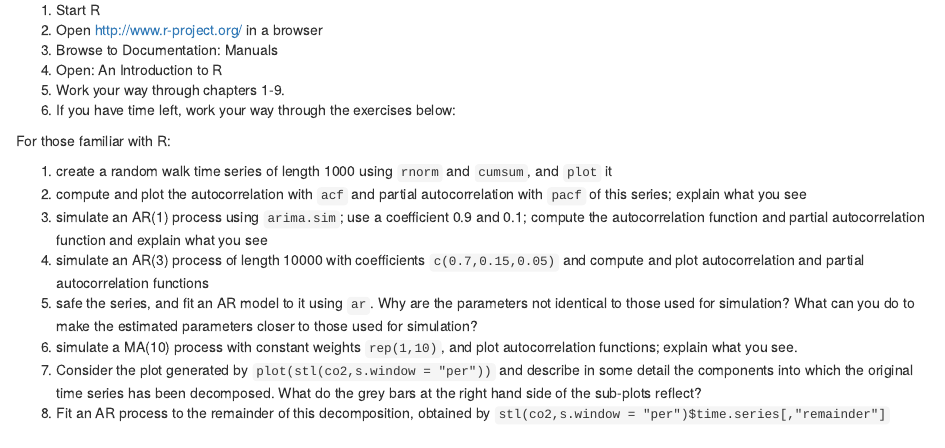
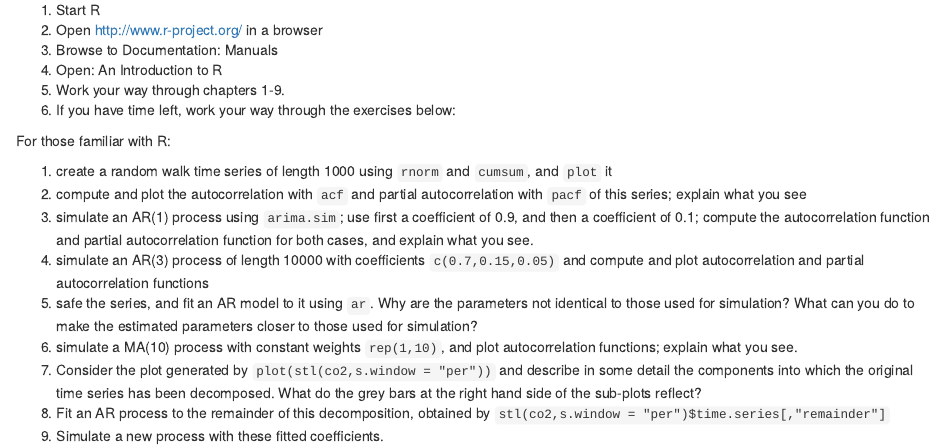
Before and after one commit to edzer/astd, an R Markdown document (lec1.Rmd): the page in a window 1100 px wide, from 1060 px down. Rendered offline with R 4.5, knitr and Pandoc, with nearby package versions.

Commit message:
update, add makefile

```diff
--- a/lec1.Rmd
+++ b/lec1.Rmd
@@ -55,9 +55,10 @@ For those familiar with R:
 
 1. create a random walk time series of length 1000 using `rnorm` and `cumsum`, and `plot` it
 1. compute and plot the autocorrelation with `acf` and partial autocorrelation with `pacf` of this series; explain what you see
-1. simulate an AR(1) process using `arima.sim`; use a coefficient 0.9 and 0.1; compute the autocorrelation function and partial autocorrelation function and explain what you see
+1. simulate an AR(1) process using `arima.sim`; use first a coefficient of 0.9, and then a coefficient of 0.1; compute the autocorrelation function and partial autocorrelation function for both cases, and explain what you see.
 1. simulate an AR(3) process of length 10000 with coefficients `c(0.7,0.15,0.05)` and compute and plot autocorrelation and partial autocorrelation functions
 1. safe the series, and fit an AR model to it using `ar`. Why are the parameters not identical to those used for simulation? What can you do to make the estimated parameters closer to those used for simulation?
 1. simulate a MA(10) process with constant weights `rep(1,10)`, and plot autocorrelation functions; explain what you see.
 1. Consider the plot generated by `plot(stl(co2,s.window = "per"))` and describe in some detail the components into which the original time series has been decomposed. What do the grey bars at the right hand side of the sub-plots reflect?
 1. Fit an AR process to the remainder of this decomposition, obtained by `stl(co2,s.window = "per")$time.series[,"remainder"]`
+1. Simulate a new process with these fitted coefficients.
```
Also changed, not shown: 1 other file.
